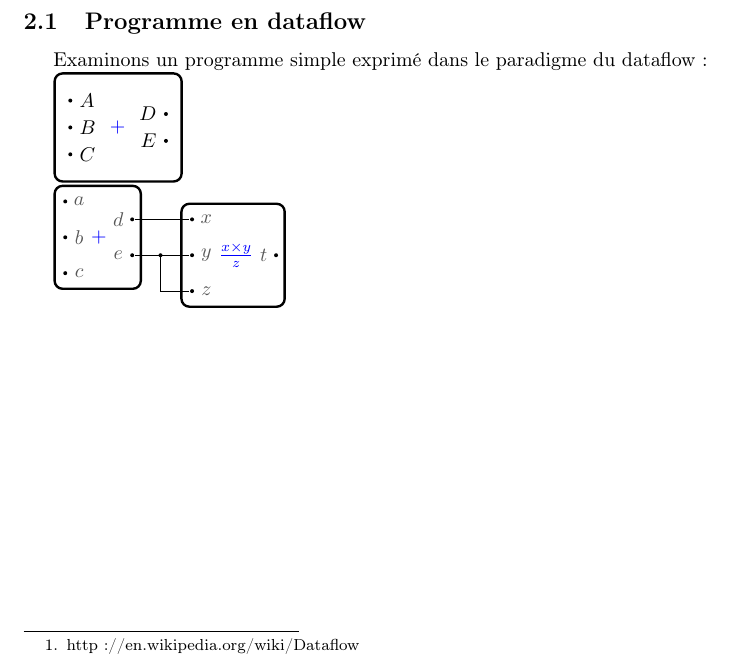
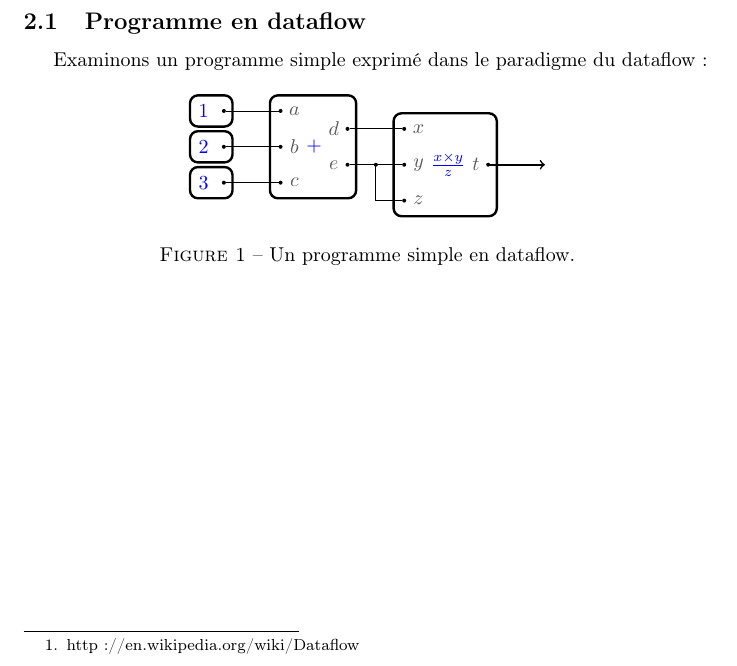
Before and after one commit to SuzanneSoy/2010-ide-langage-grunt-flin607, a LaTeX document (rapport/rapport.tex): part of the page, cut so that both start at the same text. Compiled offline with pdfLaTeX.

Commit message:
Affichage de blocs dataflow avec LaTeX
git-svn-id: https://projetud.info-ufr.univ-montp2.fr/svn/flin607-2009-gduperon@4 5d9ba3ac-444b-4713-9fb3-0b58e79229a2

```diff
--- a/rapport/rapport.tex
+++ b/rapport/rapport.tex
@@ -7,7 +7,7 @@
 \usepackage{ifthen}
 
 \usepackage{tikz}
-\usetikzlibrary{matrix,fit}
+\usetikzlibrary{matrix,fit,calc}
 
 \usepackage{rapport}
 
@@ -27,90 +27,33 @@ Le but de ce projet est de mettre au point un langage de programmation utilisant
 
 Examinons un programme simple exprimé dans le paradigme du dataflow~:
 
-\tikzset{
-  bloc/.style={
-    rectangle,
-    rounded corners,
-    draw=black,
-    very thick,
-  },
-  bloc-label/.style={
-    bloc-label-pos,
-  },
-  bloc-label-pos/.style={
-    color=blue,
-    inner sep=0,
-  },
-  ports/.style={
-  },
-  in-ports/.style={
-    ports,
-    anchor=east,
-  },
-  out-ports/.style={
-    ports,
-    anchor=west,
-  },
-  dot/.style={
-    coordinate,
-    circle,
-    inner sep=0pt,
-    minimum size=2pt,
-    fill=black,
-  },
-  port-dot/.style={
-    dot,
-  },
-  port-label/.style={
-    port-label-pos,
-  },
-  port-label-pos/.style={
-    color=black!66!white,
-  },
-  in-port-dot/.style={
-    port-dot,
-  },
-  in-port-label/.style={
-    port-label,
-  },
-  in-port-label-pos/.style={
-    port-label-pos,
-  },
-  out-port-dot/.style={
-    port-dot,
-  },
-  out-port-label/.style={
-    port-label,
-  },
-  out-port-label-pos/.style={
-    port-label-pos,
-  },
-}
-\shorthandoff{:}
-\begin{tikzpicture}
-  \node[bloc-label] (+1) {$+$};
-  \matrix[in-ports] at (+1.west) (+1In) {
-    \node[in-port-label,in-port-dot] (+1A) [label=right:$A$] {};\\
-    \node[in-port-label,in-port-dot] (+1B) [label=right:$B$] {};\\
-    \node[in-port-label,in-port-dot] (+1C) [label=right:$C$] {};\\
-  };
-  \matrix[out-ports] at (+1.east) (+1Out) {
-    \node[out-port-label,out-port-dot] (+1A) [label=left:$D$] {};\\
-    \node[out-port-label,out-port-dot] (+1B) [label=left:$E$] {};\\
-  };
- \node[bloc, fit = (+1) (+1In) (+1Out)] {};
-\end{tikzpicture}
-\shorthandon{:}
+\begin{figure}[h]
+  \centering
+  \begin{tikzpicture}
+    \bloc[t]{b1/+}{{a}{b}{c}}{{d}{e}}
+    \tikzset{b2/.style={right of=b1-out-d,matrix anchor=b2-in-x.center}}
+    \bloc[t]{b2/\frac{x\times y}{z}}{{x}{y}{z}}{{t}}
+    \draw (b1-out-d) -- (b2-in-x);
+    \draw (b1-out-e) -- (b2-in-y);
+    \draw ($ .5*(b1-out-e)+.5*(intersection of b1-out-e--b2-in-y and b2-in-y--b2-in-z) $) node[dot] {} |- (b2-in-z);
 
-\begin{tikzpicture}
-  \bloc[t]{b1/+}{{a}{b}{c}}{{d}{e}}
-  \tikzset{b2/.style={right of=b1-out-d,matrix anchor=b2-in-x.west}}
-  \bloc[t]{b2/\frac{x\times y}{z}}{{x}{y}{z}}{{t}}
-  \draw (b1-out-d) -- (b2-in-x);
-  \draw (b1-out-e) -- (b2-in-y);
-  \draw (b1-out-e) ++(0.5,0) node[dot] {} |- (b2-in-z);
-\end{tikzpicture}
+    \tikzset{e1/.style={left of=b1-in-a,matrix anchor=e1-out-val.center}}
+    \bloc[t]{e1/1}{}{{val/}}
+    \draw (e1-out-val) -- (b1-in-a);
 
+    \tikzset{e2/.style={left of=b1-in-b,matrix anchor=e2-out-val.center}}
+    \bloc[t]{e2/2}{}{{val/}}
+    \draw (e2-out-val) -- (b1-in-b);
+
+    \tikzset{e3/.style={left of=b1-in-c,matrix anchor=e3-out-val.center}}
+    \bloc[t]{e3/3}{}{{val/}}
+    \draw (e3-out-val) -- (b1-in-c);
+
+    \draw[thick,->] (b2-out-t) -- ++(1,0);
+  \end{tikzpicture}
+  \caption{Un programme simple en dataflow.}
+\label{fig:simple-dataflow}
+\end{figure}
 
 
 \end{document}
```
Also changed, not shown: rapport/rapport.pdf (added).
